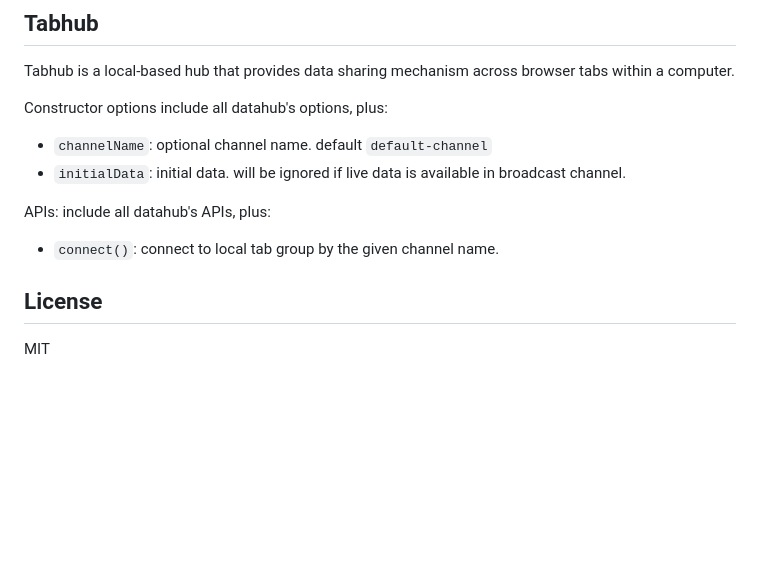
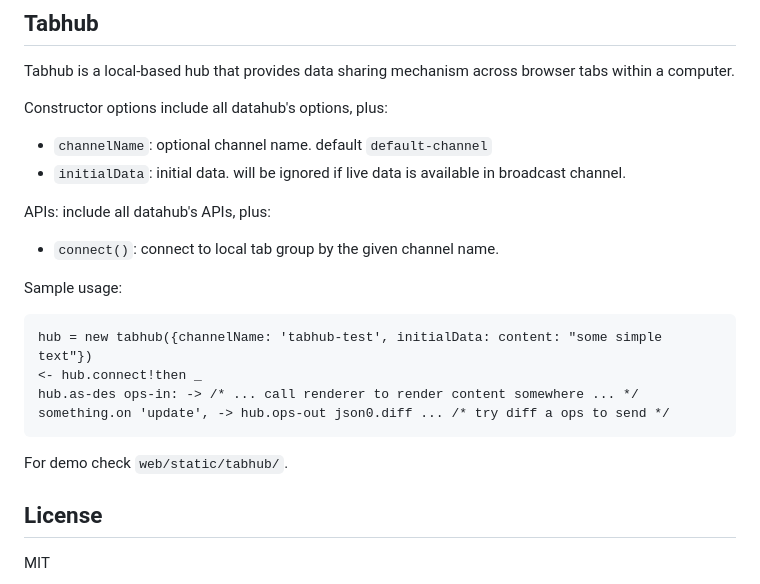
Before and after one commit to plotdb/datahub, a Markdown page: README.md, the part around the change. GitHub-like rendering; blank space fills up the shorter version.

Commit message:
add demo usage of tabhub in README

```diff
--- a/README.md
+++ b/README.md
@@ -206,11 +206,22 @@ Constructor options include all datahub's options, plus:
  - `channelName`: optional channel name. default `default-channel`
  - `initialData`: initial data. will be ignored if live data is available in broadcast channel.
 
+
 APIs: include all datahub's APIs, plus:
 
  - `connect()`: connect to local tab group by the given channel name.
 
 
+Sample usage:
+
+    hub = new tabhub({channelName: 'tabhub-test', initialData: content: "some simple text"})
+    <- hub.connect!then _
+    hub.as-des ops-in: -> /* ... call renderer to render content somewhere ... */
+    something.on 'update', -> hub.ops-out json0.diff ... /* try diff a ops to send */
+
+For demo check `web/static/tabhub/`.
+
+
 ## License
 
 MIT
```
